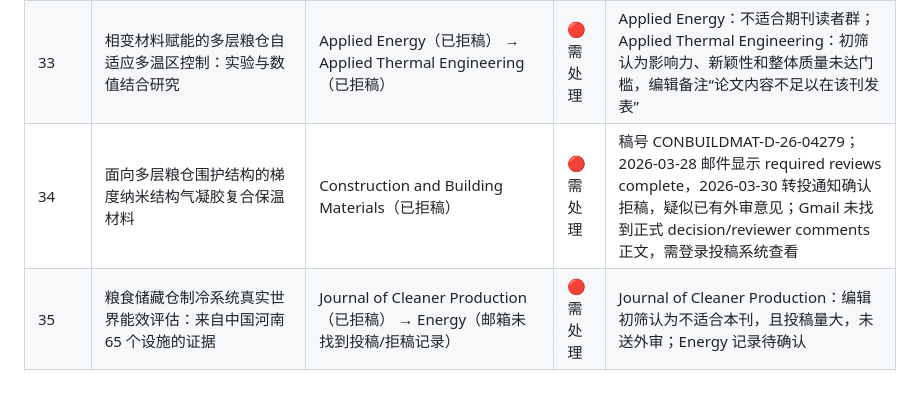
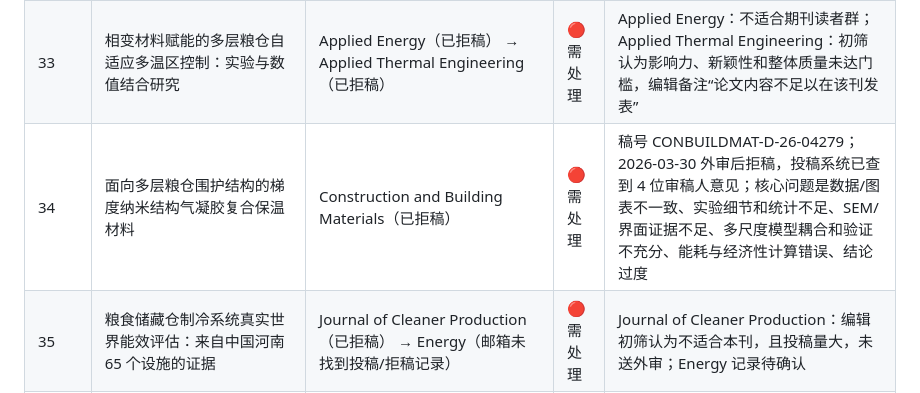
Before and after one commit to WENQUAN0816/wenallpapersstatus, a Markdown page: README.md, the part around the change. Drawn GitHub-style.

Commit message:
Record CONBUILDMAT reviewer comments summary

```diff
--- a/README.md
+++ b/README.md
@@ -32,7 +32,7 @@ table th, table td { vertical-align: top; }
 | 27 | 适老建成环境专业人员对 AI-BIM 评估工具的接受度 | 未投稿 | ⚪ 未投稿 | 未投，待补录投稿记录 |
 | 32 | 面向多层粮仓全年能源优化的双模式辐射制冷与太阳能供热 | Energy and Buildings（已拒稿） | 🔴 需处理 | 邮箱仅找到 Elsevier 转投拒稿通知：稿号 ENB-D-26-01660，未找到正式 decision 邮件正文，待确认是否与 #19 为同一稿件 |
 | 33 | 相变材料赋能的多层粮仓自适应多温区控制：实验与数值结合研究 | Applied Energy（已拒稿） → Applied Thermal Engineering（已拒稿） | 🔴 需处理 | Applied Energy：不适合期刊读者群；Applied Thermal Engineering：初筛认为影响力、新颖性和整体质量未达门槛，编辑备注“论文内容不足以在该刊发表” |
-| 34 | 面向多层粮仓围护结构的梯度纳米结构气凝胶复合保温材料 | Construction and Building Materials（已拒稿） | 🔴 需处理 | 稿号 CONBUILDMAT-D-26-04279；2026-03-28 邮件显示 required reviews complete，2026-03-30 转投通知确认拒稿，疑似已有外审意见；Gmail 未找到正式 decision/reviewer comments 正文，需登录投稿系统查看 |
+| 34 | 面向多层粮仓围护结构的梯度纳米结构气凝胶复合保温材料 | Construction and Building Materials（已拒稿） | 🔴 需处理 | 稿号 CONBUILDMAT-D-26-04279；2026-03-30 外审后拒稿，投稿系统已查到 4 位审稿人意见；核心问题是数据/图表不一致、实验细节和统计不足、SEM/界面证据不足、多尺度模型耦合和验证不充分、能耗与经济性计算错误、结论过度 |
 | 35 | 粮食储藏仓制冷系统真实世界能效评估：来自中国河南 65 个设施的证据 | Journal of Cleaner Production（已拒稿） → Energy（邮箱未找到投稿/拒稿记录） | 🔴 需处理 | Journal of Cleaner Production：编辑初筛认为不适合本刊，且投稿量大，未送外审；Energy 记录待确认 |
 | 43 | AgeFriendlyDiff：基于条件扩散的适老住宅改造三维可视化 | 未投稿 | ⚪ 未投稿 | 未投，待补录投稿记录 |
 | 44 | 生成式 AI 驱动的适老室内改造可视化 | 未投稿 | ⚪ 未投稿 | 未投，待补录投稿记录 |
```
